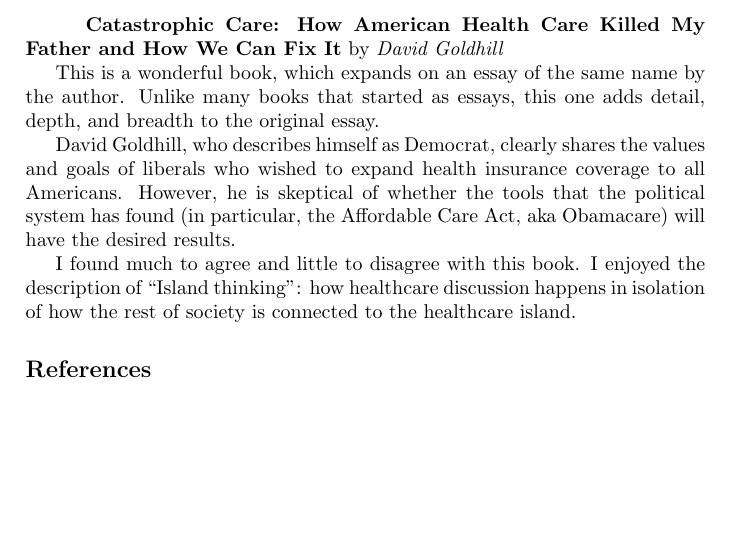
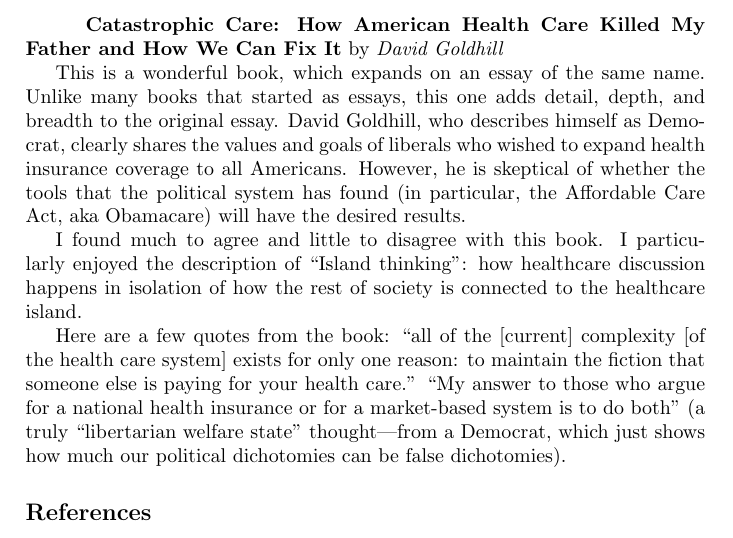
Before and after one commit to luispedro/libertarian-welfare, a LaTeX thesis (book/libertarian-welfare.tex, which reads book/annotated-bibliography.tex): part of page 23 of 23, cut so that both start at the same text, the shorter picture padded with empty space. Compiled offline with pdfLaTeX.

Commit message:
BIB Some quotes from Catastrophic Care

```diff
--- a/book/annotated-bibliography.tex
+++ b/book/annotated-bibliography.tex
@@ -82,16 +82,22 @@
 \book Catastrophic Care: How American Health Care Killed My Father and How We
 Can Fix It by David Goldhill.
 
-This is a wonderful book, which expands on an essay of the same name by the
-author. Unlike many books that started as essays, this one adds detail, depth,
-and breadth to the original essay.
+This is a wonderful book, which expands on an essay of the same name. Unlike
+many books that started as essays, this one adds detail, depth, and breadth to
+the original essay. David Goldhill, who describes himself as Democrat, clearly
+shares the values and goals of liberals who wished to expand health insurance
+coverage to all Americans. However, he is skeptical of whether the tools that
+the political system has found (in particular, the Affordable Care Act, aka
+Obamacare) will have the desired results.
 
-David Goldhill, who describes himself as Democrat, clearly shares the values
-and goals of liberals who wished to expand health insurance coverage to all
-Americans. However, he is skeptical of whether the tools that the political
-system has found (in particular, the Affordable Care Act, aka Obamacare) will
-have the desired results.
+I found much to agree and little to disagree with this book. I particularly
+enjoyed the description of ``Island thinking'': how healthcare discussion
+happens in isolation of how the rest of society is connected to the healthcare
+island.
 
-I found much to agree and little to disagree with this book. I enjoyed the
-description of ``Island thinking'': how healthcare discussion happens in
-isolation of how the rest of society is connected to the healthcare island.
+Here are a few quotes from the book: ``all of the [current] complexity [of the
+health care system] exists for only one reason: to maintain the fiction that
+someone else is paying for your health care.'' ``My answer to those who argue
+for a national health insurance or for a market-based system is to do both'' (a
+truly ``libertarian welfare state" thought---from a Democrat, which just shows
+how much our political dichotomies can be false dichotomies).
```
